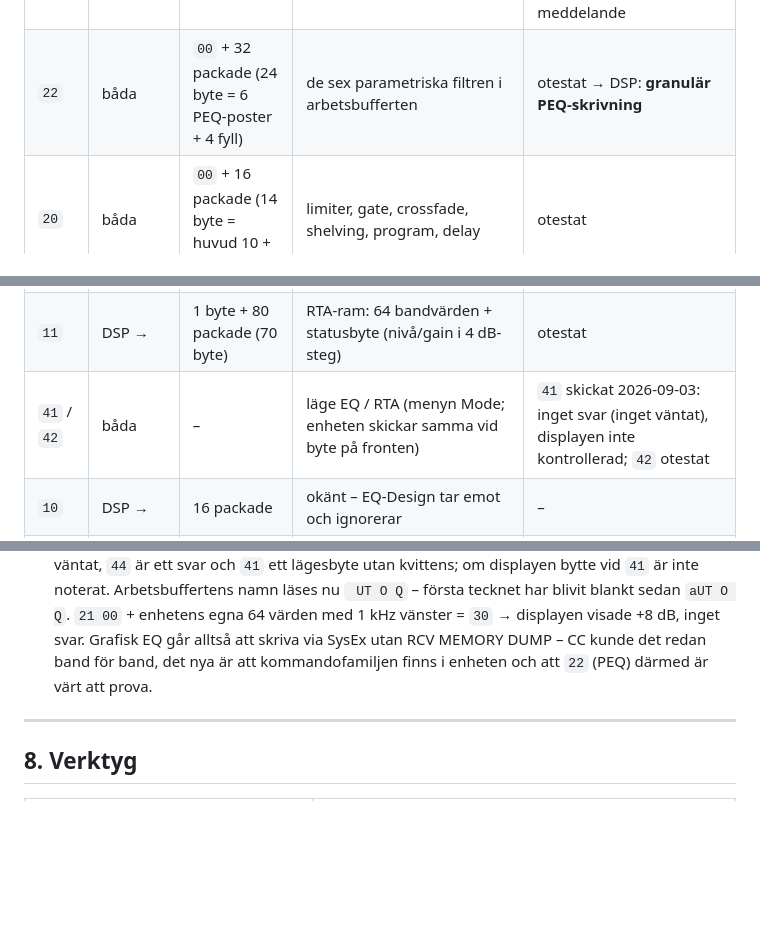
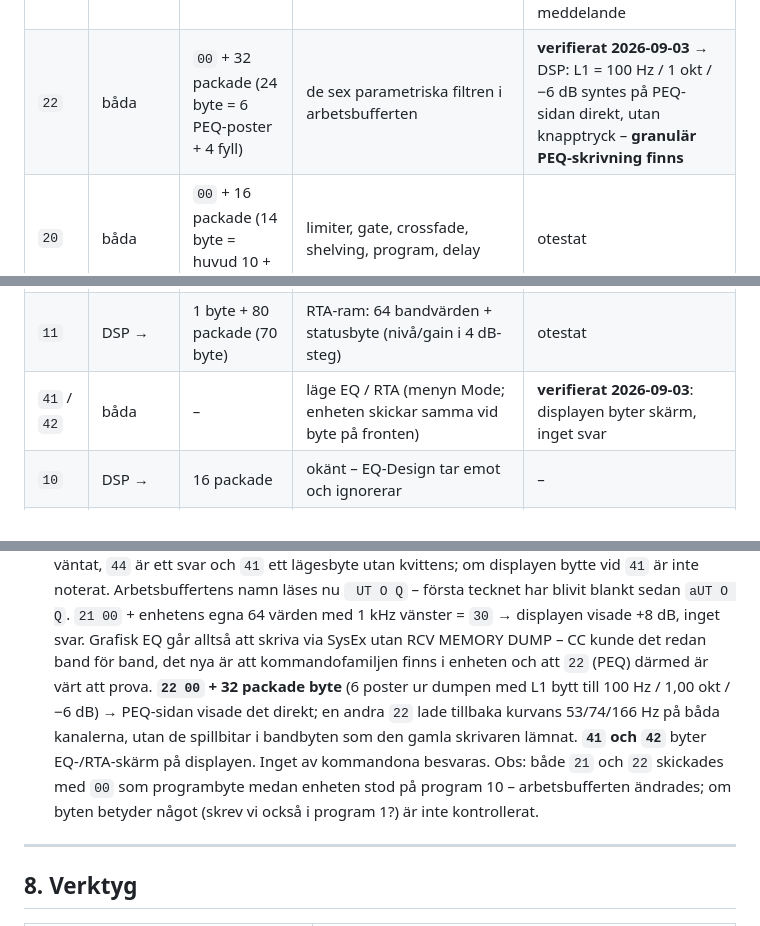
Before and after one commit to NicklasAndersson/behringer-dsp-8000, a Markdown page: docs/midi.md, 3 parts joined by grey strips. Drawn GitHub-style; blank space fills up the shorter version.

```diff
--- a/docs/midi.md
+++ b/docs/midi.md
@@ -453,12 +453,12 @@ device-ID = inkanalen.
 | `40` | → DSP | – | begär minnesdumpen ("Read DSP8000 Data?") | **verifierat 2026-09-03**: samma 12112-bytesdump som `70 xx` |
 | `4F` | båda | 12104 packade byte | hela minnesbilden (nedan). → DSP: "Update DSP8000", efter rutan "Select MEMORY DUMP RECEIVE on DSP8000" | **verifierat** (`grab`/`push`, avsnitt 4) |
 | `21` | båda | `<prog>` + 32 L + 32 R | grafisk EQ opackad: `dB·2 + 32` (0–64, 32 = 0 dB), band 0–30 + master per kanal | **verifierat 2026-09-03** → DSP: 1 kHz +8 dB landade direkt, utan knapptryck och utan svar. Samma sak som CC-vägen, men alla 64 värden atomärt i ett meddelande |
-| `22` | båda | `00` + 32 packade (24 byte = 6 PEQ-poster + 4 fyll) | de sex parametriska filtren i arbetsbufferten | otestat → DSP: **granulär PEQ-skrivning** |
+| `22` | båda | `00` + 32 packade (24 byte = 6 PEQ-poster + 4 fyll) | de sex parametriska filtren i arbetsbufferten | **verifierat 2026-09-03** → DSP: L1 = 100 Hz / 1 okt / −6 dB syntes på PEQ-sidan direkt, utan knapptryck – **granulär PEQ-skrivning finns** |
 | `20` | båda | `00` + 16 packade (14 byte = huvud 10 + delay L/R) | limiter, gate, crossfade, shelving, program, delay | otestat |
 | `23` | båda | `<prog>` + 120 packade (104 byte) | ett helt program 1–100 | otestat |
 | `15` | → DSP | 1 byte flaggor | RTA-styrning: bit 0–3 = fyra RTA-inställningar (auto gain, detektor, max display, 1/0,5 dB – ordningen okänd), bit 4 = engångspuls. Skickas efter varje `11` ⇒ RTA-strömmen | otestat |
 | `11` | DSP → | 1 byte + 80 packade (70 byte) | RTA-ram: 64 bandvärden + statusbyte (nivå/gain i 4 dB-steg) | otestat |
-| `41` / `42` | båda | – | läge EQ / RTA (menyn Mode; enheten skickar samma vid byte på fronten) | `41` skickat 2026-09-03: inget svar (inget väntat), displayen inte kontrollerad; `42` otestat |
+| `41` / `42` | båda | – | läge EQ / RTA (menyn Mode; enheten skickar samma vid byte på fronten) | **verifierat 2026-09-03**: displayen byter skärm, inget svar |
 | `10` | DSP → | 16 packade | okänt – EQ-Design tar emot och ignorerar | – |
 | `33` | DSP → | program + 64 byte | fader-status (6.5) – **okänt för EQ-Design 1.0** | verifierat |
 | `70 xx` | → DSP | – | vår förfrågan – **finns inte i EQ-Design** men ger dumpen | verifierat |
@@ -721,7 +721,14 @@ räknas vid fs = 48 000 Hz.
   vänster = `30` → displayen visade +8 dB, inget svar. Grafisk EQ går alltså
   att skriva via SysEx utan RCV MEMORY DUMP – CC kunde det redan band för band,
   det nya är att kommandofamiljen finns i enheten och att `22` (PEQ) därmed
-  är värt att prova.
+  är värt att prova. **`22 00` + 32 packade byte** (6 poster ur dumpen med L1
+  bytt till 100 Hz / 1,00 okt / −6 dB) → PEQ-sidan visade det direkt; en andra
+  `22` lade tillbaka kurvans 53/74/166 Hz på båda kanalerna, utan de
+  spillbitar i bandbyten som den gamla skrivaren lämnat. **`41` och `42`**
+  byter EQ-/RTA-skärm på displayen. Inget av kommandona besvaras.
+  Obs: både `21` och `22` skickades med `00` som programbyte medan enheten
+  stod på program 10 – arbetsbufferten ändrades; om byten betyder något
+  (skrev vi också i program 1?) är inte kontrollerat.
 
 ---
 
```
Also changed, not shown: readme.md (+22 -14 lines).
